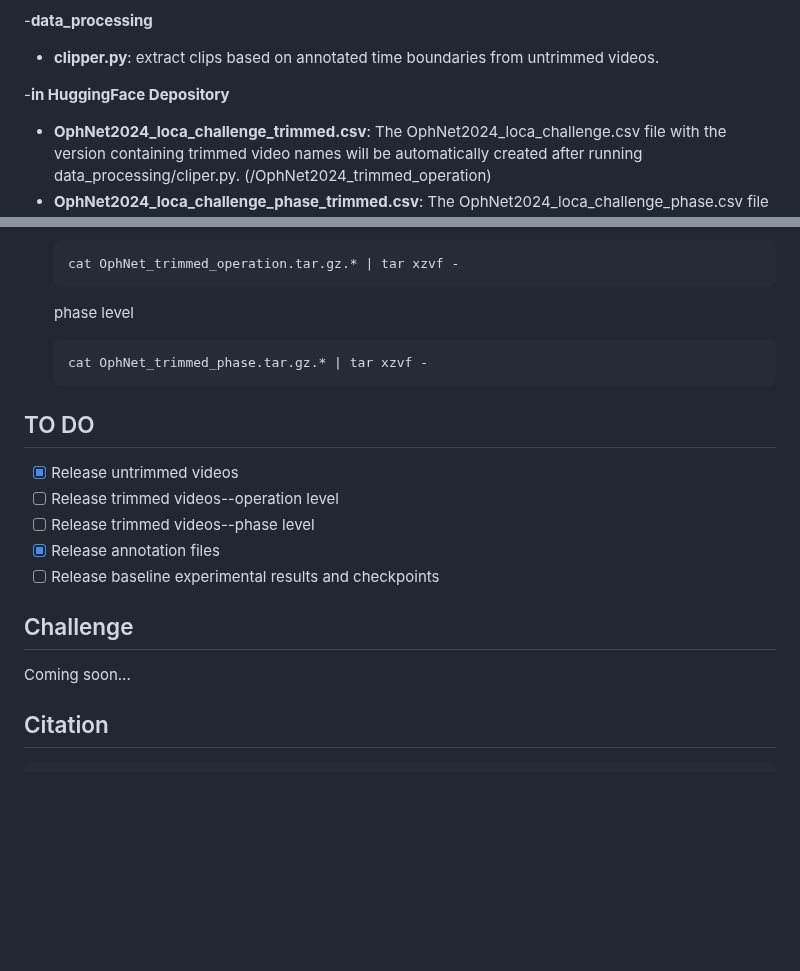
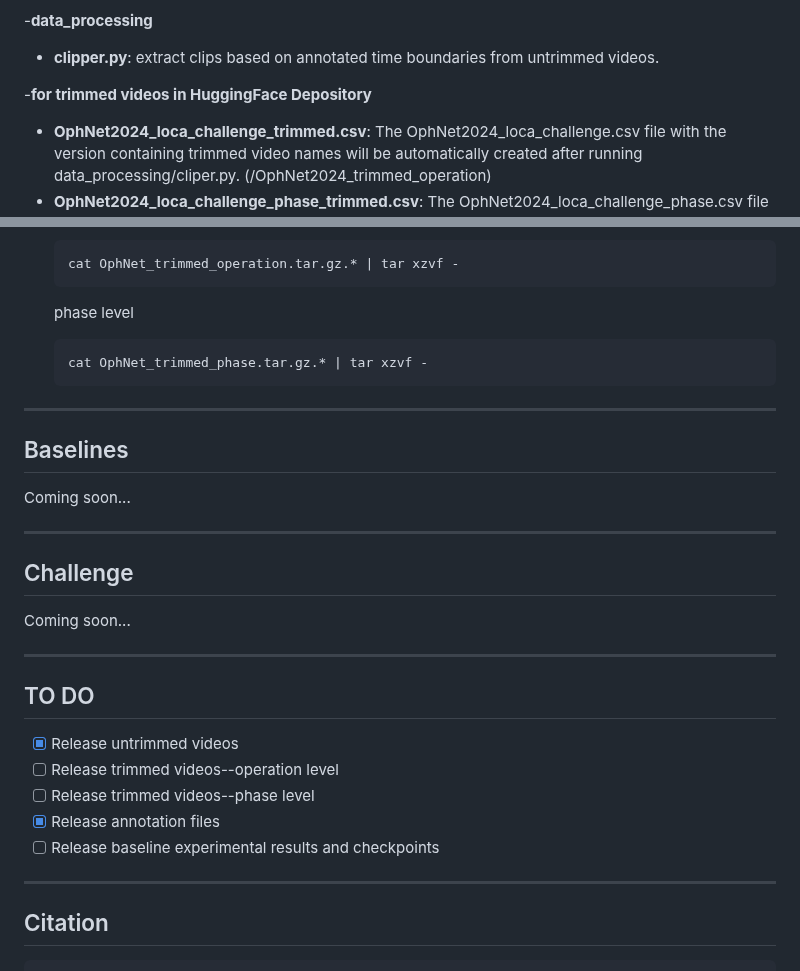
Before and after one commit to minghu0830/OphNet-benchmark, a Markdown page: README.md, 2 parts joined by grey strips. GitHub-like rendering; blank space fills up the shorter version.

````diff
--- a/README.md
+++ b/README.md
@@ -48,7 +49,7 @@ OphNet-benchmark
 -**data_processing**
 *  **clipper.py**: extract clips based on annotated time boundaries from untrimmed videos.
 
--**in HuggingFace Depository**
+-**for trimmed videos in HuggingFace Depository**
 *  **OphNet2024_loca_challenge_trimmed.csv**: The OphNet2024_loca_challenge.csv file with the version containing trimmed video names will be automatically created after running data_processing/cliper.py. (/OphNet2024_trimmed_operation)
 *  **OphNet2024_loca_challenge_phase_trimmed.csv**: The OphNet2024_loca_challenge_phase.csv file with the version containing trimmed video names will be automatically created after running data_processing/cliper.py. (/OphNet2024_trimmed_phase)
 
@@ -79,6 +80,15 @@ OphNet-benchmark
 <!--Accessing the OphNet dataset requires an application. If you wish to access the full dataset, please submit an [access request](https://forms.gle/GhJyQDPUrE74jLy87) and adhere to the licensing agreement. We will send the data to your specified email address.
 -->
 
+------------------------------------
+## Baselines
+Coming soon...
+
+------------------------------------
+## Challenge
+Coming soon...
+
+------------------------------------
 ## TO DO
 - [x] Release untrimmed videos
 - [ ] Release trimmed videos--operation level
@@ -86,9 +96,7 @@ OphNet-benchmark
 - [x] Release annotation files
 - [ ] Release baseline experimental results and checkpoints
 
-## Challenge
-Coming soon...
-
+------------------------------------
 ## Citation
 ```python
 @article{hu2024ophnet,
````
Also changed, not shown: other parts of README.md (+1 -0 lines).
